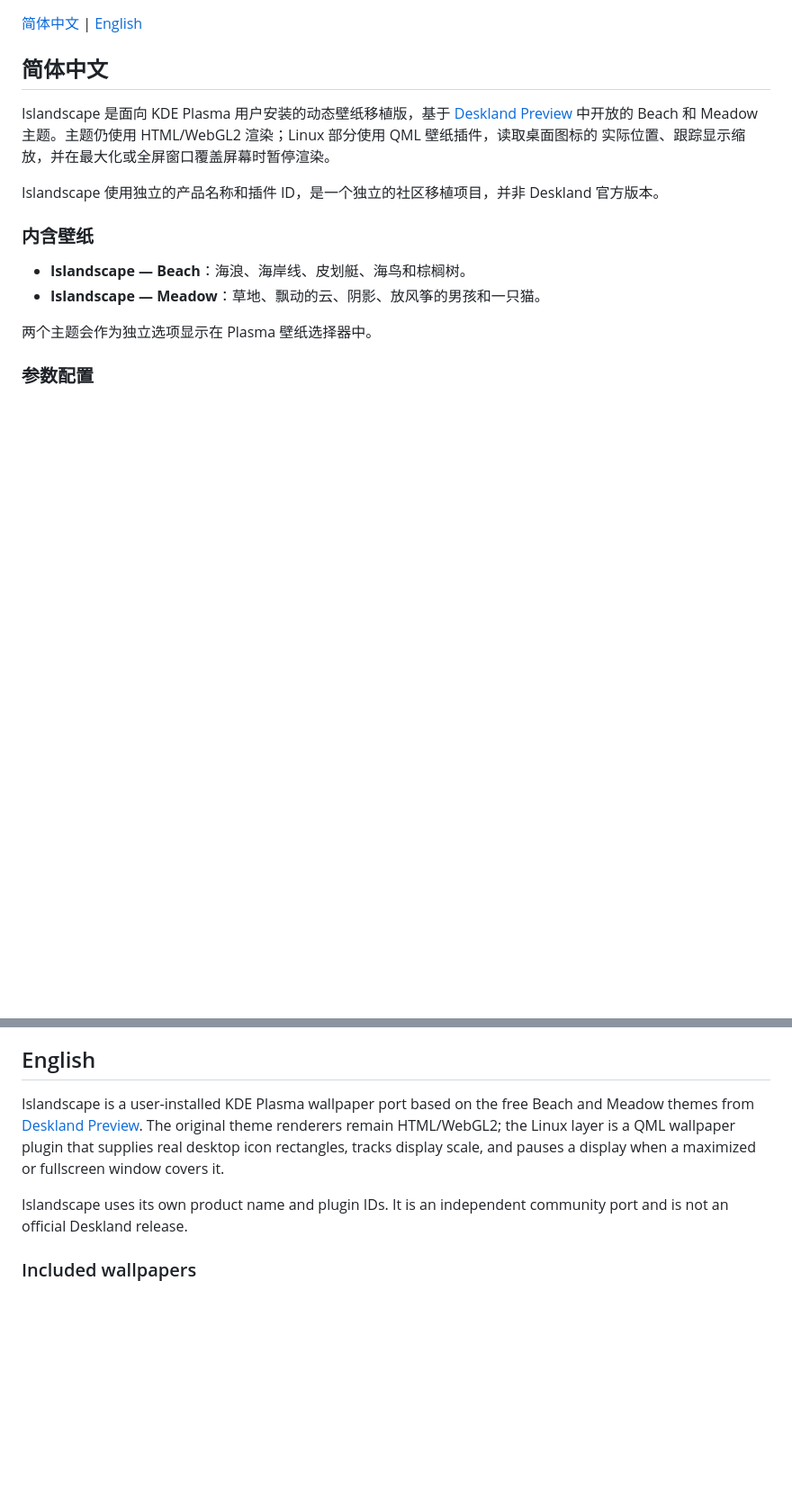
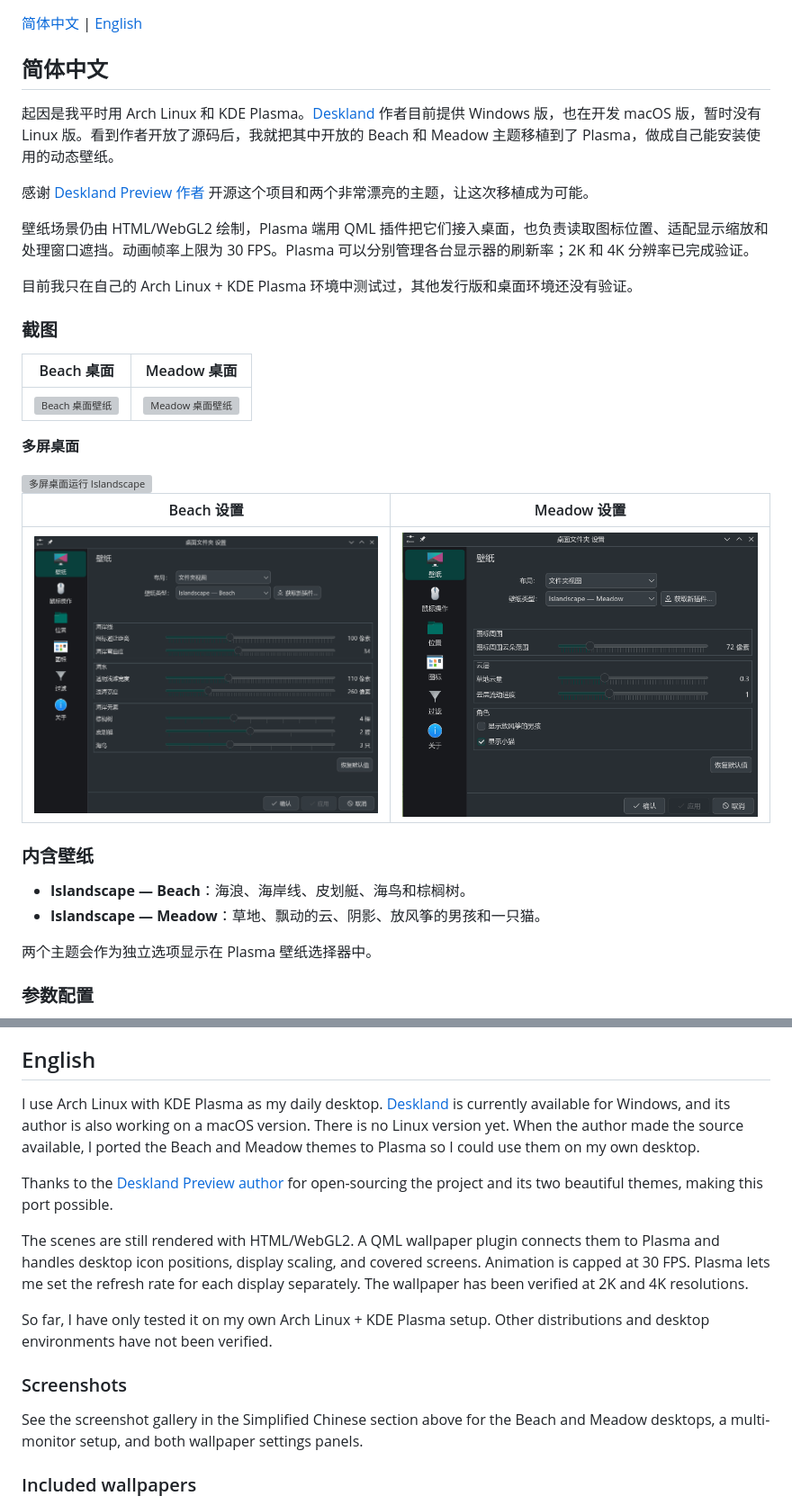
Before and after one commit to shiningelf/islandscape-plasma, a Markdown page: README.md, 2 parts joined by grey strips. Shown at 90% size. GitHub-like rendering; pictures changed too: doc/img/beach-settings.png (added), doc/img/meadow-settings.png (added); blank space fills up the shorter version; grey boxes are pictures that could not be loaded.

```diff
--- a/README.md
+++ b/README.md
@@ -4,12 +4,27 @@
 
 ## 简体中文
 
-Islandscape 是面向 KDE Plasma 用户安装的动态壁纸移植版，基于
-[Deskland Preview](https://github.com/BLEZZ0102/Deskland) 中开放的 Beach 和
-Meadow 主题。主题仍使用 HTML/WebGL2 渲染；Linux 部分使用 QML 壁纸插件，读取桌面图标的
-实际位置、跟踪显示缩放，并在最大化或全屏窗口覆盖屏幕时暂停渲染。
+起因是我平时用 Arch Linux 和 KDE Plasma。[Deskland](https://deskland.app/) 作者目前提供 Windows 版，也在开发 macOS 版，暂时没有 Linux 版。看到作者开放了源码后，我就把其中开放的 Beach 和 Meadow 主题移植到了 Plasma，做成自己能安装使用的动态壁纸。
 
-Islandscape 使用独立的产品名称和插件 ID，是一个独立的社区移植项目，并非 Deskland 官方版本。
+感谢 [Deskland Preview 作者](https://github.com/BLEZZ0102/Deskland) 开源这个项目和两个非常漂亮的主题，让这次移植成为可能。
+
+壁纸场景仍由 HTML/WebGL2 绘制，Plasma 端用 QML 插件把它们接入桌面，也负责读取图标位置、适配显示缩放和处理窗口遮挡。动画帧率上限为 30 FPS。Plasma 可以分别管理各台显示器的刷新率；2K 和 4K 分辨率已完成验证。
+
+目前我只在自己的 Arch Linux + KDE Plasma 环境中测试过，其他发行版和桌面环境还没有验证。
+
+### 截图
+
+| Beach 桌面 | Meadow 桌面 |
+|:---:|:---:|
+| <img src="doc/img/beach-desktop.png" width="100%" alt="Beach 桌面壁纸"> | <img src="doc/img/meadow-desktop.png" width="100%" alt="Meadow 桌面壁纸"> |
+
+**多屏桌面**
+
+<img src="doc/img/multi-monitor.png" width="100%" alt="多屏桌面运行 Islandscape">
+
+| Beach 设置 | Meadow 设置 |
+|:---:|:---:|
+| <img src="doc/img/beach-settings.png" width="100%" alt="Beach 壁纸设置界面"> | <img src="doc/img/meadow-settings.png" width="100%" alt="Meadow 壁纸设置界面"> |
 
 ### 内含壁纸
 
@@ -109,14 +124,30 @@ scripts/                  构建、安装、备份、恢复和卸载脚本
 
 ## English
 
-Islandscape is a user-installed KDE Plasma wallpaper port based on the free
-Beach and Meadow themes from [Deskland Preview](https://github.com/BLEZZ0102/Deskland).
-The original theme renderers remain HTML/WebGL2; the Linux layer is a QML
-wallpaper plugin that supplies real desktop icon rectangles, tracks display
-scale, and pauses a display when a maximized or fullscreen window covers it.
+I use Arch Linux with KDE Plasma as my daily desktop. [Deskland](https://deskland.app/)
+is currently available for Windows, and its author is also working on a macOS
+version. There is no Linux version yet. When the author made the source
+available, I ported the Beach and Meadow themes to Plasma so I could use them
+on my own desktop.
 
-Islandscape uses its own product name and plugin IDs. It is an independent
-community port and is not an official Deskland release.
+Thanks to the [Deskland Preview author](https://github.com/BLEZZ0102/Deskland)
+for open-sourcing the project and its two beautiful themes, making this port
+possible.
+
+The scenes are still rendered with HTML/WebGL2. A QML wallpaper plugin connects
+them to Plasma and handles desktop icon positions, display scaling, and covered
+screens. Animation is capped at 30 FPS. Plasma lets me set the refresh rate for
+each display separately. The wallpaper has been verified at 2K and 4K
+resolutions.
+
+So far, I have only tested it on my own Arch Linux + KDE Plasma setup. Other
+distributions and desktop environments have not been verified.
+
+### Screenshots
+
+See the screenshot gallery in the Simplified Chinese section above for the
+Beach and Meadow desktops, a multi-monitor setup, and both wallpaper settings
+panels.
 
 ### Included wallpapers
 
```
Also changed, not shown: 5 other files.
